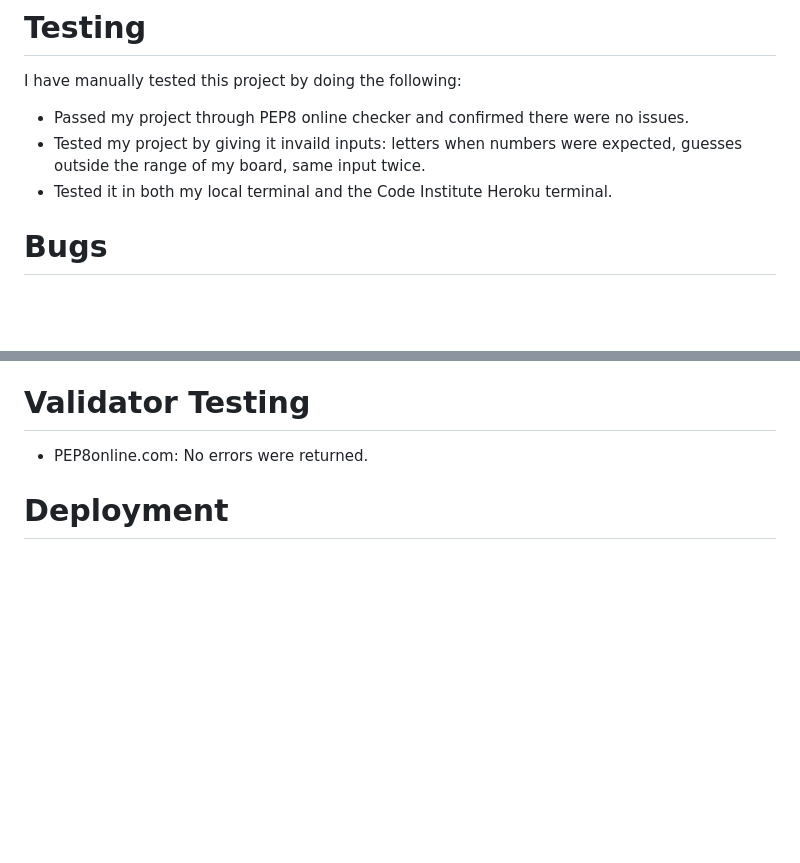
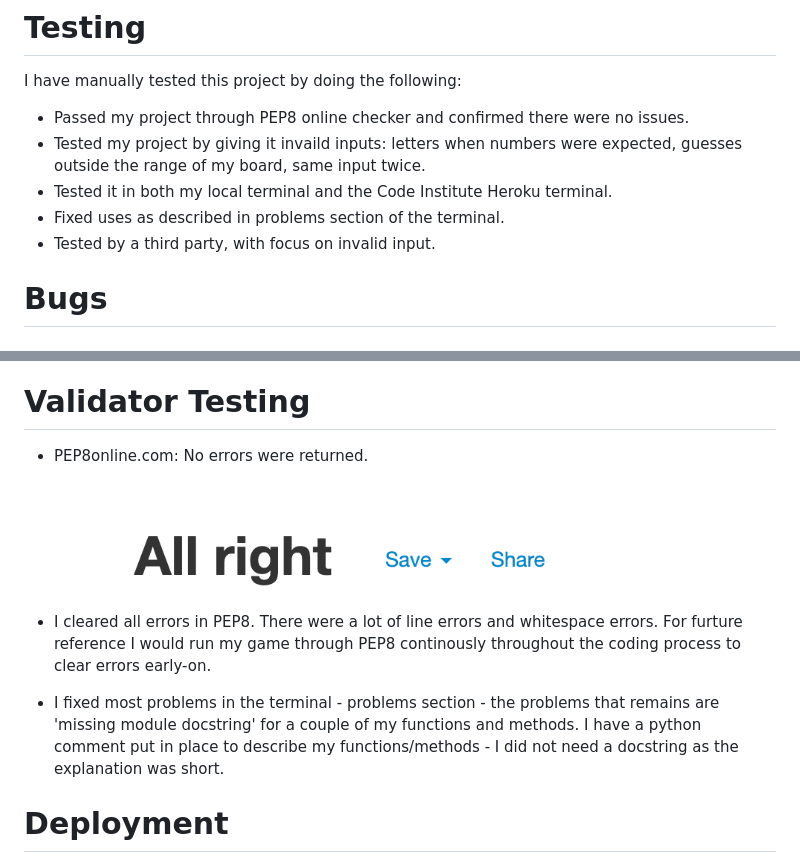
Before and after one commit to Code-Institute-Submissions/healygi-battleships_MayResub, a Markdown page: README.md, 2 parts joined by grey strips. GitHub-like rendering; pictures changed too: bship/pep8.png (added); blank space fills up the shorter version.

Commit message:
Update readme file - testing and validation. Add screenshot of PEP8.

```diff
--- a/README.md
+++ b/README.md
@@ -59,6 +59,8 @@ I have manually tested this project by doing the following:
 - Passed my project through PEP8 online checker and confirmed there were no issues.
 - Tested my project by giving it invaild inputs: letters when numbers were expected, guesses outside the range of my board, same input twice.
 - Tested it in both my local terminal and the Code Institute Heroku terminal.
+- Fixed uses as described in problems section of the terminal.
+- Tested by a third party, with focus on invalid input.
 
 # Bugs
 
@@ -75,6 +77,10 @@ I have manually tested this project by doing the following:
 
 - PEP8online.com:
 No errors were returned.
+![pep8](bship/pep8.png)
+
+- I cleared all errors in PEP8. There were a lot of line errors and whitespace errors. For furture reference I would run my game through PEP8 continously throughout the coding process to clear errors early-on.
+- I fixed most problems in the terminal - problems section - the problems that remains are 'missing module docstring' for a couple of my functions and methods. I have a python comment put in place to describe my functions/methods - I did not need a docstring as the explanation was short.
 
 # Deployment
 
```
